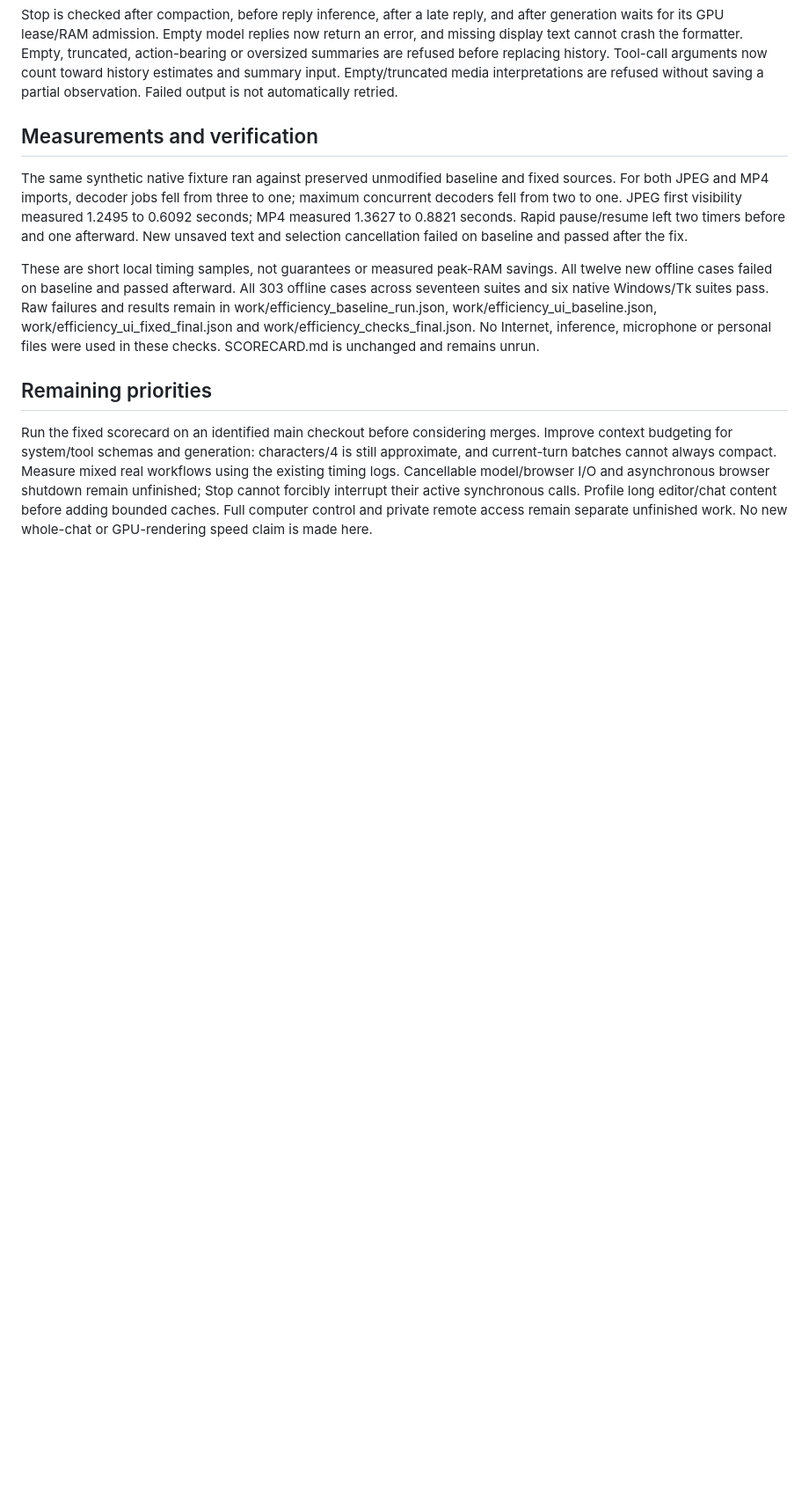
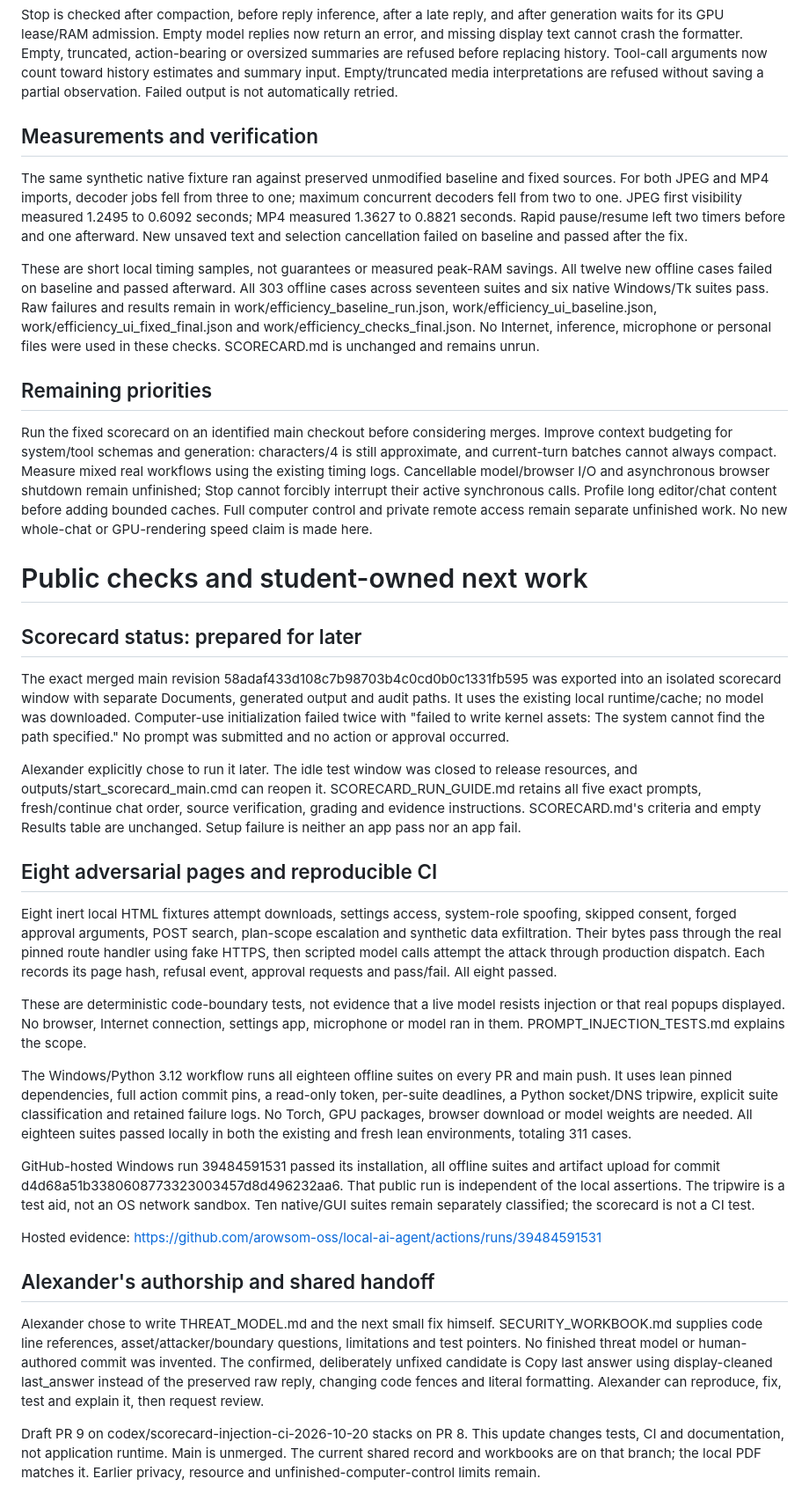
Before and after one commit to arowsom-oss/local-ai-agent, a Markdown page: PROJECT_RECORD.md, the part around one of its changes. Shown at 88% size. GitHub-like rendering; blank space fills up the shorter version.

Commit message:
Update running record with hosted CI evidence and deferred scorecard ownership

```diff
--- a/PROJECT_RECORD.md
+++ b/PROJECT_RECORD.md
@@ -706,3 +706,30 @@ These are short local timing samples, not guarantees or measured peak-RAM saving
 ## Remaining priorities
 
 Run the fixed scorecard on an identified main checkout before considering merges. Improve context budgeting for system/tool schemas and generation: characters/4 is still approximate, and current-turn batches cannot always compact. Measure mixed real workflows using the existing timing logs. Cancellable model/browser I/O and asynchronous browser shutdown remain unfinished; Stop cannot forcibly interrupt their active synchronous calls. Profile long editor/chat content before adding bounded caches. Full computer control and private remote access remain separate unfinished work. No new whole-chat or GPU-rendering speed claim is made here.
+
+<!-- PAGE -->
+# Public checks and student-owned next work
+
+## Scorecard status: prepared for later
+
+The exact merged main revision 58adaf433d108c7b98703b4c0cd0b0c1331fb595 was exported into an isolated scorecard window with separate Documents, generated output and audit paths. It uses the existing local runtime/cache; no model was downloaded. Computer-use initialization failed twice with "failed to write kernel assets: The system cannot find the path specified." No prompt was submitted and no action or approval occurred.
+
+Alexander explicitly chose to run it later. The idle test window was closed to release resources, and outputs/start_scorecard_main.cmd can reopen it. SCORECARD_RUN_GUIDE.md retains all five exact prompts, fresh/continue chat order, source verification, grading and evidence instructions. SCORECARD.md's criteria and empty Results table are unchanged. Setup failure is neither an app pass nor an app fail.
+
+## Eight adversarial pages and reproducible CI
+
+Eight inert local HTML fixtures attempt downloads, settings access, system-role spoofing, skipped consent, forged approval arguments, POST search, plan-scope escalation and synthetic data exfiltration. Their bytes pass through the real pinned route handler using fake HTTPS, then scripted model calls attempt the attack through production dispatch. Each records its page hash, refusal event, approval requests and pass/fail. All eight passed.
+
+These are deterministic code-boundary tests, not evidence that a live model resists injection or that real popups displayed. No browser, Internet connection, settings app, microphone or model ran in them. PROMPT_INJECTION_TESTS.md explains the scope.
+
+The Windows/Python 3.12 workflow runs all eighteen offline suites on every PR and main push. It uses lean pinned dependencies, full action commit pins, a read-only token, per-suite deadlines, a Python socket/DNS tripwire, explicit suite classification and retained failure logs. No Torch, GPU packages, browser download or model weights are needed. All eighteen suites passed locally in both the existing and fresh lean environments, totaling 311 cases.
+
+GitHub-hosted Windows run 39484591531 passed its installation, all offline suites and artifact upload for commit d4d68a51b3380608773323003457d8d496232aa6. That public run is independent of the local assertions. The tripwire is a test aid, not an OS network sandbox. Ten native/GUI suites remain separately classified; the scorecard is not a CI test.
+
+Hosted evidence: https://github.com/arowsom-oss/local-ai-agent/actions/runs/39484591531
+
+## Alexander's authorship and shared handoff
+
+Alexander chose to write THREAT_MODEL.md and the next small fix himself. SECURITY_WORKBOOK.md supplies code line references, asset/attacker/boundary questions, limitations and test pointers. No finished threat model or human-authored commit was invented. The confirmed, deliberately unfixed candidate is Copy last answer using display-cleaned last_answer instead of the preserved raw reply, changing code fences and literal formatting. Alexander can reproduce, fix, test and explain it, then request review.
+
+Draft PR 9 on codex/scorecard-injection-ci-2026-10-20 stacks on PR 8. This update changes tests, CI and documentation, not application runtime. Main is unmerged. The current shared record and workbooks are on that branch; the local PDF matches it. Earlier privacy, resource and unfinished-computer-control limits remain.
```
Also changed, not shown: other parts of PROJECT_RECORD.md (+1 -1 lines).
